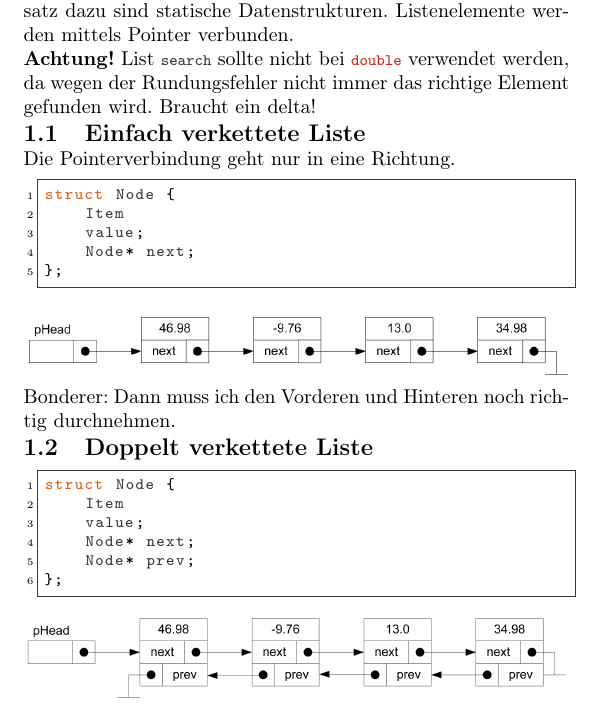
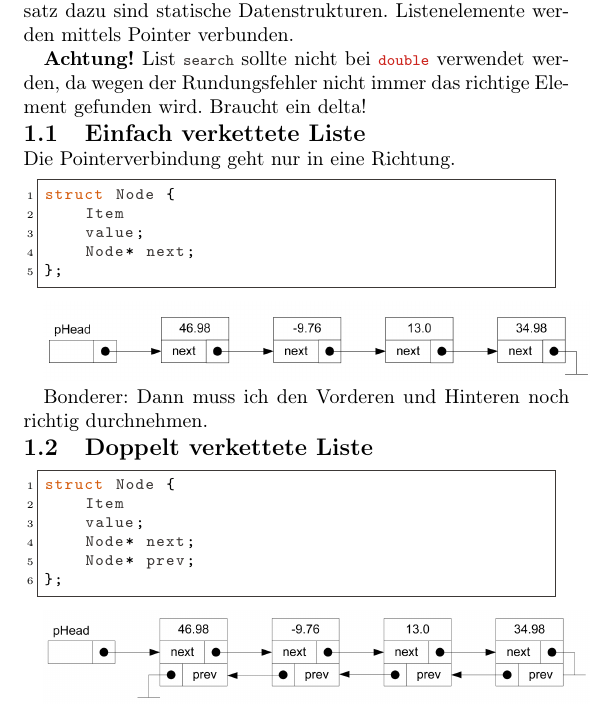
Before and after one commit to OST-HS21/EmbSW2, a LaTeX document (Formelsammlung.tex, which reads Sections/Header.tex): part of page 2 of 4, cut so that both start at the same text. Compiled offline with pdfLaTeX.

Commit message:
Removed fixed indent

```diff
--- a/Sections/Header.tex
+++ b/Sections/Header.tex
@@ -30,7 +30,6 @@
 \newcommand{\refskript}[1]{\textcolor{refrot}{Skript S.#1}}
 
 
-\setlength{\parindent}{0pt}
 
 \titlespacing*{\section}{0pt}{12pt}{0pt}
 \titlespacing*{\subsection}{0pt}{0pt}{0pt}
@@ -73,6 +72,6 @@
 	identifierstyle=\color{gruvbox_fg},
 	emphstyle=\color{gruvbox_red},
 	emph={int, double, string, cout},
-	xleftmargin=10pt,
+	xleftmargin=\parindent,
 	xrightmargin=\parindent
 }
```
